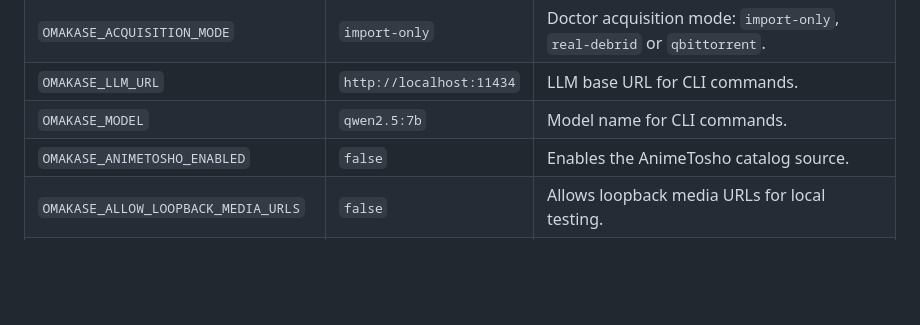
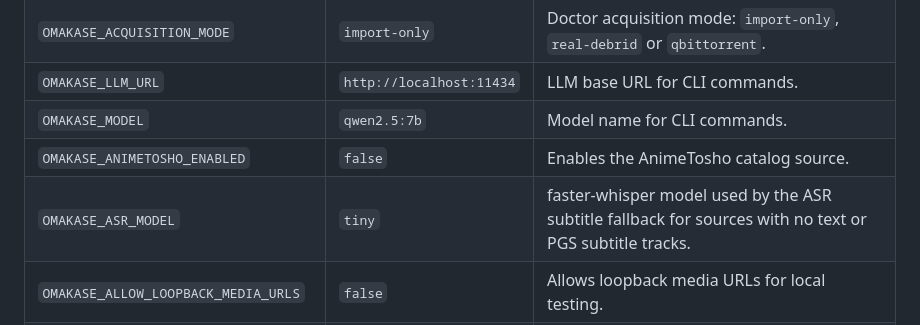
Before and after one commit to JhinxDev/omakase-plus, a Markdown page: docs/environment.md, the part around the change. Drawn GitHub-style; blank space fills up the shorter version.

Commit message:
docs: document OMAKASE_ASR_MODEL

```diff
--- a/docs/environment.md
+++ b/docs/environment.md
@@ -69,6 +69,7 @@ plain BYOK/Lite deployment into the authenticated Plus product.
 | `OMAKASE_LLM_URL` | `http://localhost:11434` | LLM base URL for CLI commands. |
 | `OMAKASE_MODEL` | `qwen2.5:7b` | Model name for CLI commands. |
 | `OMAKASE_ANIMETOSHO_ENABLED` | `false` | Enables the AnimeTosho catalog source. |
+| `OMAKASE_ASR_MODEL` | `tiny` | faster-whisper model used by the ASR subtitle fallback for sources with no text or PGS subtitle tracks. |
 | `OMAKASE_ALLOW_LOOPBACK_MEDIA_URLS` | `false` | Allows loopback media URLs for local testing. |
 | `OMAKASE_ALLOW_PRIVATE_CATALOG_URLS` | `false` | Allows private catalog and Prowlarr URLs. In production this must be an explicit decision. |
 | `OMAKASE_ALLOW_PRIVATE_LLM_URLS` | `true` unless production | Allows private LLM endpoints. Defaults to `false` when `OMAKASE_ENV=production`. |
```
